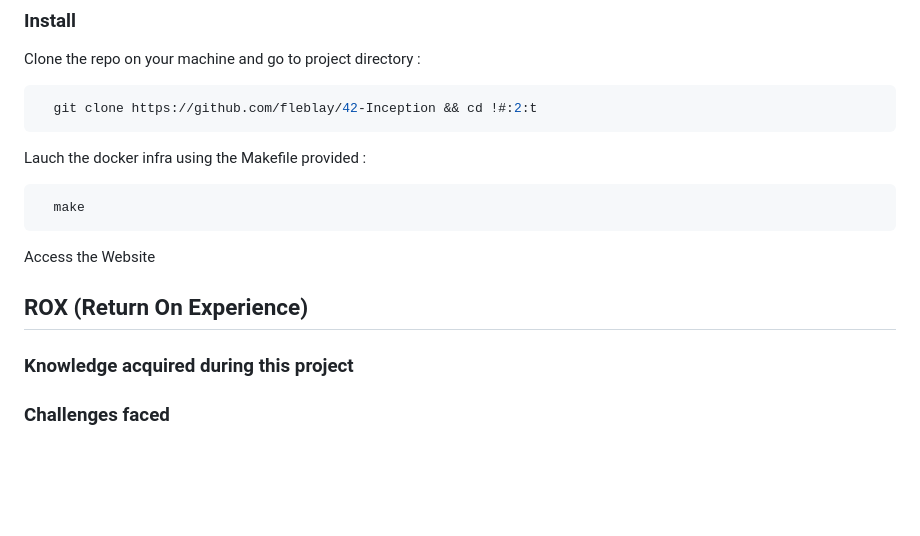
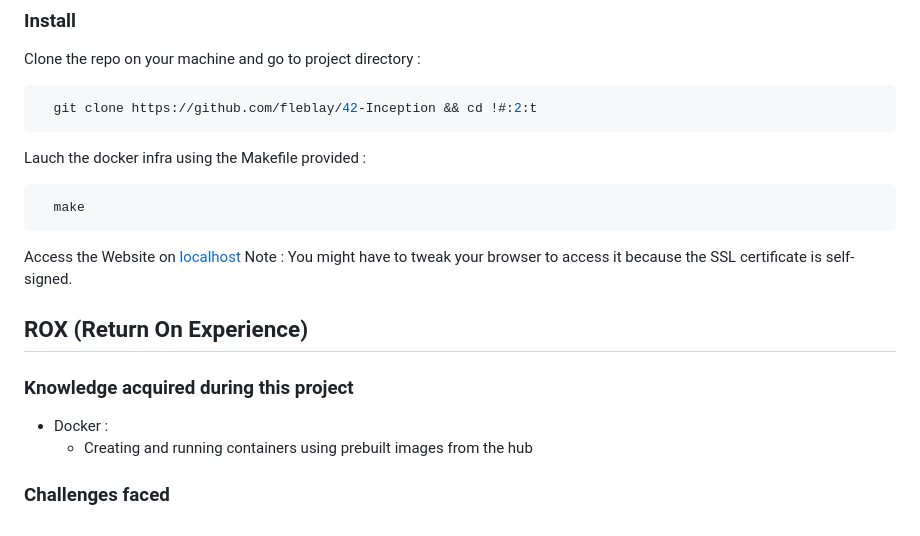
Before and after one commit to fleblay/42-Inception, a Markdown page: README.md, the part around the change. Drawn GitHub-style; blank space fills up the shorter version.

````diff
--- a/README.md
+++ b/README.md
@@ -109,9 +109,22 @@ Lauch the docker infra using the Makefile provided :
 ```console
   make
 ```
-Access the Website
+Access the Website on <a href="https://localhost:443">localhost</a>
+Note : You might have to tweak your browser to access it because the SSL certificate is self-signed.
+
 ## ROX (Return On Experience)
 
 ### Knowledge acquired during this project
 
+<ul>
+  <li>
+    Docker :
+    <ul>
+      <li>
+      Creating and running containers using prebuilt images from the hub
+      </li>
+    </ul>
+  </li>
+</ul>
+
 ### Challenges faced
````
